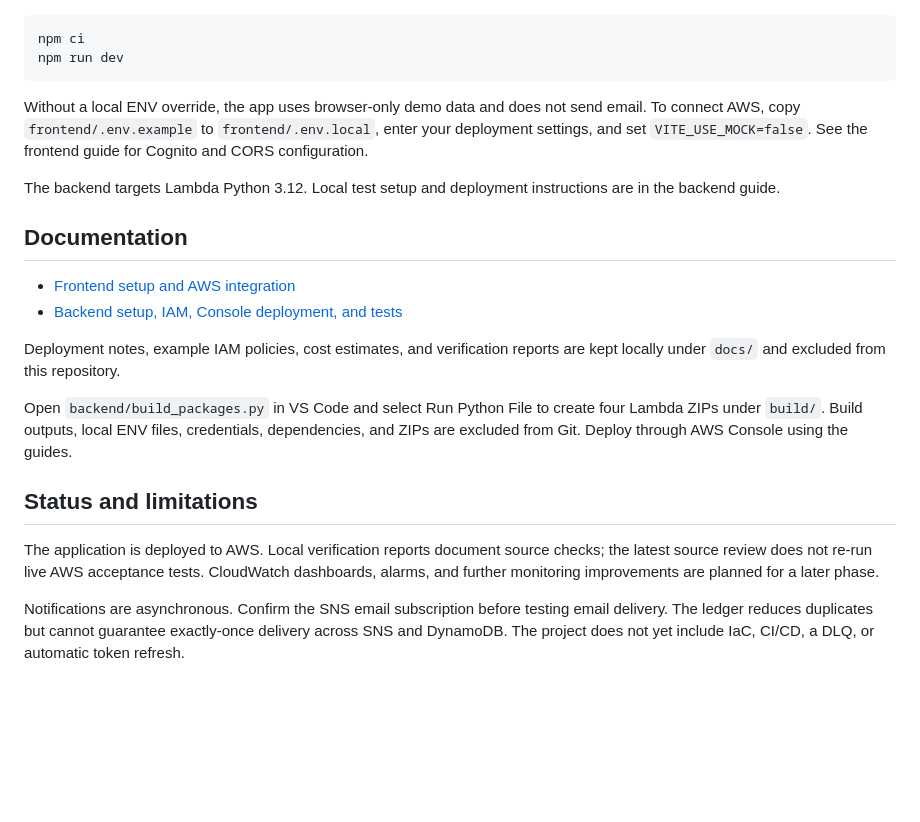
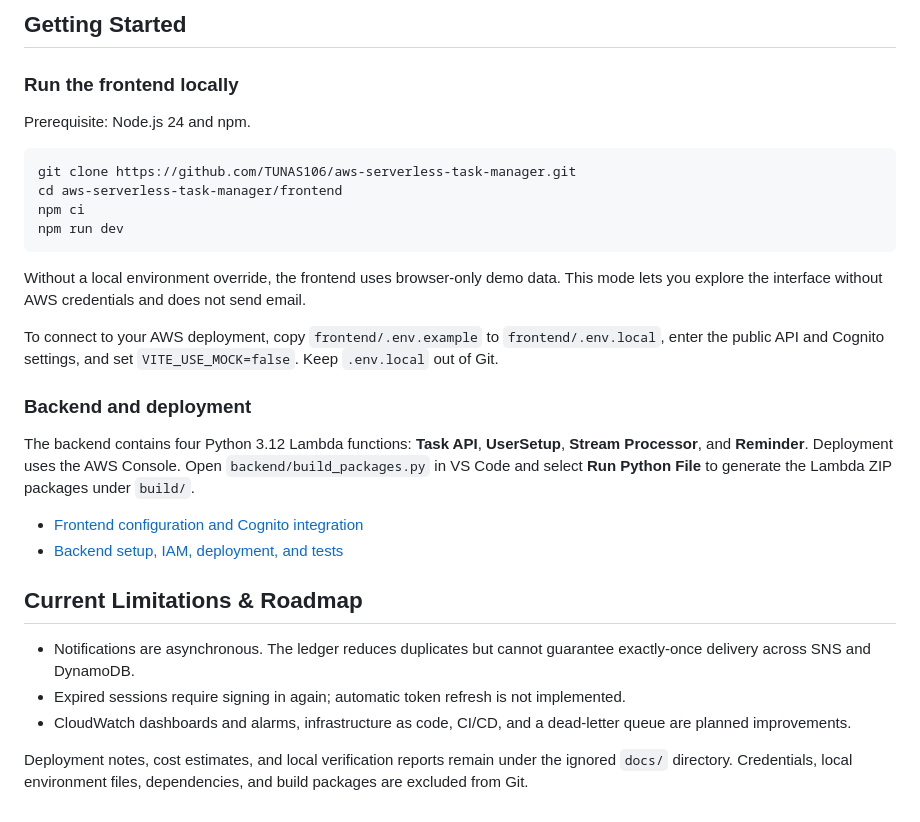
Before and after one commit to TUNAS106/aws-serverless-task-manager, a Markdown page: README.md, the part around one of its changes. GitHub-like rendering; blank space fills up the shorter version.

````diff
--- a/README.md
+++ b/README.md
@@ -19,24 +51,31 @@ Use Node.js 24. From the `frontend` folder:
+## Getting Started
+
+### Run the frontend locally
+
+Prerequisite: Node.js 24 and npm.
 
 ```bash
+git clone https://github.com/TUNAS106/aws-serverless-task-manager.git
+cd aws-serverless-task-manager/frontend
 npm ci
 npm run dev
 ```
 
-Without a local ENV override, the app uses browser-only demo data and does not send email. To connect AWS, copy `frontend/.env.example` to `frontend/.env.local`, enter your deployment settings, and set `VITE_USE_MOCK=false`. See the frontend guide for Cognito and CORS configuration.
+Without a local environment override, the frontend uses browser-only demo data. This mode lets you explore the interface without AWS credentials and does not send email.
 
-The backend targets Lambda Python 3.12. Local test setup and deployment instructions are in the backend guide.
+To connect to your AWS deployment, copy `frontend/.env.example` to `frontend/.env.local`, enter the public API and Cognito settings, and set `VITE_USE_MOCK=false`. Keep `.env.local` out of Git.
 
-## Documentation
+### Backend and deployment
 
-- [Frontend setup and AWS integration](frontend/README.md)
-- [Backend setup, IAM, Console deployment, and tests](backend/README.md)
+The backend contains four Python 3.12 Lambda functions: **Task API**, **UserSetup**, **Stream Processor**, and **Reminder**. Deployment uses the AWS Console. Open `backend/build_packages.py` in VS Code and select **Run Python File** to generate the Lambda ZIP packages under `build/`.
 
-Deployment notes, example IAM policies, cost estimates, and verification reports are kept locally under `docs/` and excluded from this repository.
+- [Frontend configuration and Cognito integration](frontend/README.md)
+- [Backend setup, IAM, deployment, and tests](backend/README.md)
 
-Open `backend/build_packages.py` in VS Code and select Run Python File to create four Lambda ZIPs under `build/`. Build outputs, local ENV files, credentials, dependencies, and ZIPs are excluded from Git. Deploy through AWS Console using the guides.
+## Current Limitations & Roadmap
 
-## Status and limitations
+- Notifications are asynchronous. The ledger reduces duplicates but cannot guarantee exactly-once delivery across SNS and DynamoDB.
+- Expired sessions require signing in again; automatic token refresh is not implemented.
+- CloudWatch dashboards and alarms, infrastructure as code, CI/CD, and a dead-letter queue are planned improvements.
 
-The application is deployed to AWS. Local verification reports document source checks; the latest source review does not re-run live AWS acceptance tests. CloudWatch dashboards, alarms, and further monitoring improvements are planned for a later phase.
-
-Notifications are asynchronous. Confirm the SNS email subscription before testing email delivery. The ledger reduces duplicates but cannot guarantee exactly-once delivery across SNS and DynamoDB. The project does not yet include IaC, CI/CD, a DLQ, or automatic token refresh.
+Deployment notes, cost estimates, and local verification reports remain under the ignored `docs/` directory. Credentials, local environment files, dependencies, and build packages are excluded from Git.
````
Also changed, not shown: other parts of README.md (+43 -11 lines), assets/architecture/task-manager-architecture.png (added), 2 other files.
